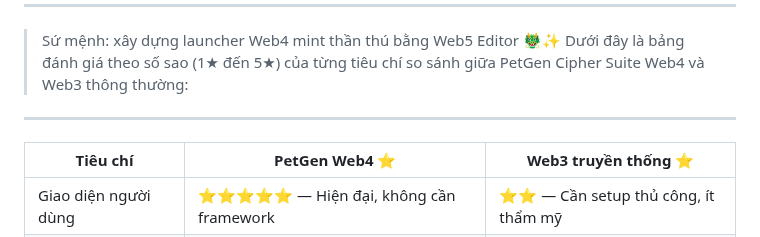
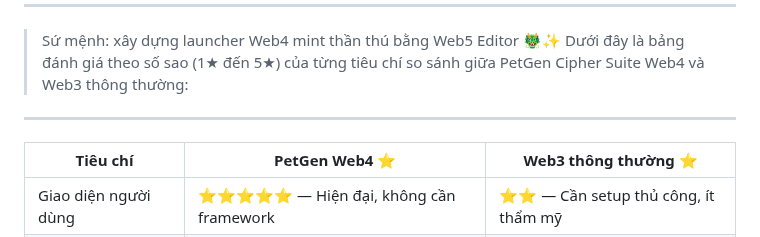
Before and after one commit to quangdangtranvn/petgen, a Markdown page: HIRING.md, the part around the change. Drawn GitHub-style.

```diff
--- a/HIRING.md
+++ b/HIRING.md
@@ -100,7 +100,7 @@ _ Dùng được usb để lưu trữ và thiết kế .Lang file(require)
 > Sứ mệnh: xây dựng launcher Web4 mint thần thú bằng Web5 Editor 🐲✨
 Dưới đây là bảng đánh giá theo số sao (1★ đến 5★) của từng tiêu chí so sánh giữa PetGen Cipher Suite Web4 và Web3 thông thường:
 ---
-| Tiêu chí                    | PetGen Web4 ⭐     | Web3 truyền thống ⭐       |
+| Tiêu chí                    | PetGen Web4 ⭐     | Web3 thông thường ⭐       |
 |----------------------------|--------------------|----------------------------|
 | Giao diện người dùng       | ⭐⭐⭐⭐⭐ — Hiện đại, không cần framework | ⭐⭐ — Cần setup thủ công, ít thẩm mỹ |
 | Mint NFT                   | ⭐⭐⭐⭐ — Mint bằng AI prompt + form     | ⭐⭐ — Form đơn, thủ công              |
```
